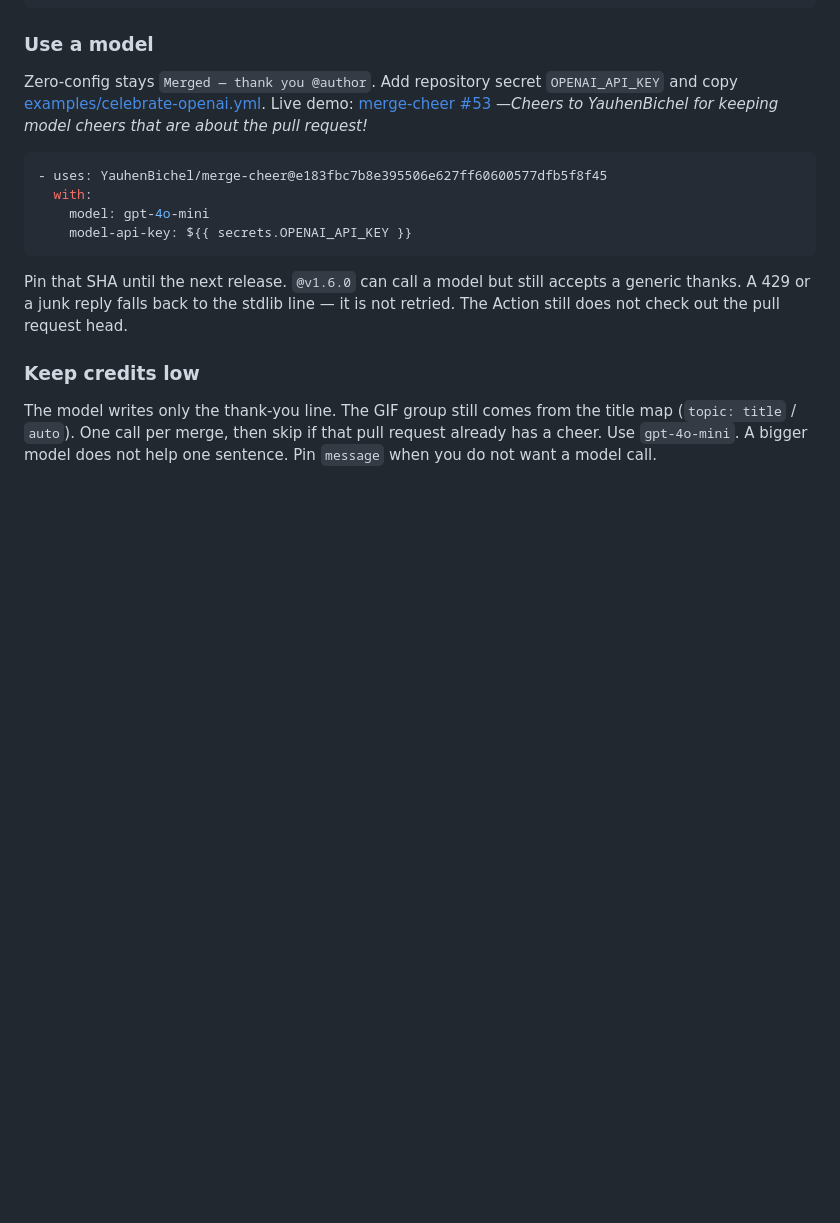
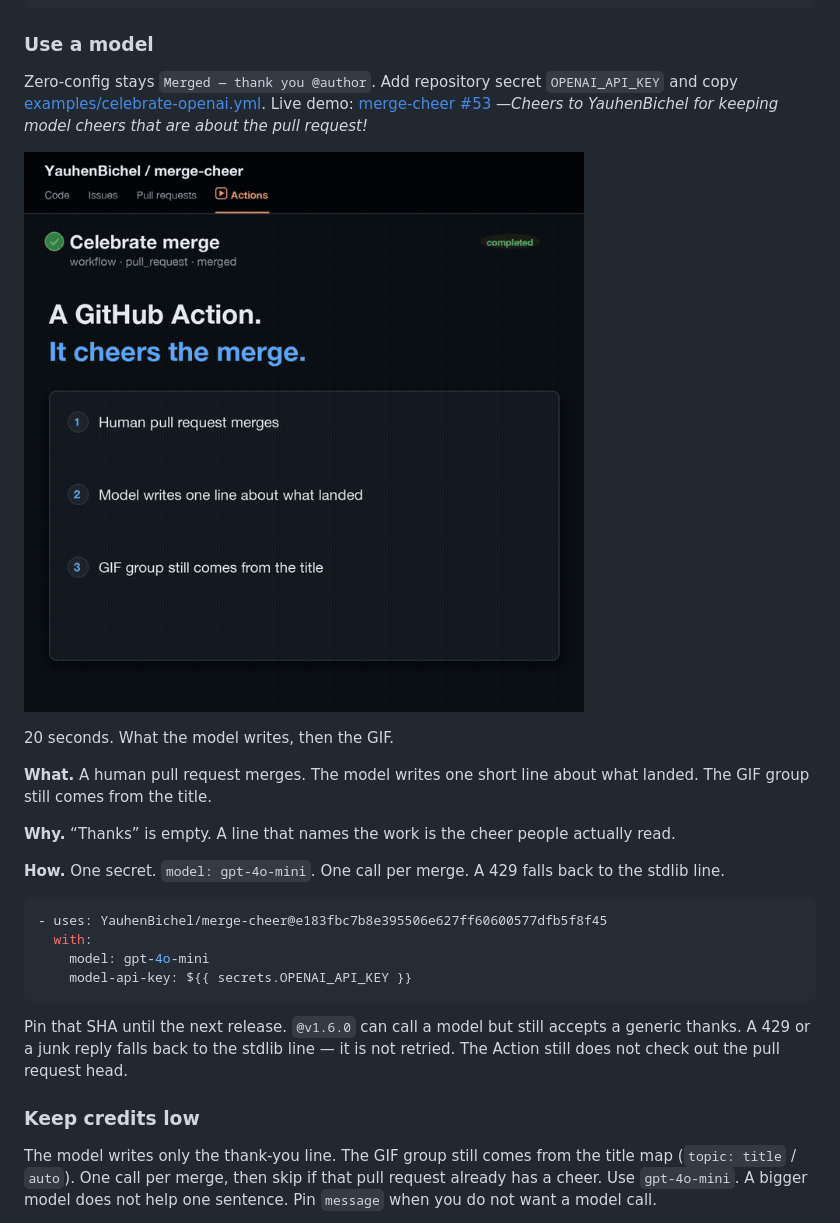
Before and after one commit to Jo-shreer/merge-cheer, a Markdown page: README.md, the part around the change. Rendered like a GitHub page; pictures changed too: docs/merge-cheer-ai-demo.gif (added); blank space fills up the shorter version.

Commit message:
docs: add the AI demo and a live #53 screenshot to Pages (#61)

````diff
--- a/README.md
+++ b/README.md
@@ -63,6 +63,19 @@ Zero-config stays `Merged — thank you @author`. Add repository secret
 demo: [merge-cheer #53](https://github.com/YauhenBichel/merge-cheer/pull/53#issuecomment-5574024316)
 —*Cheers to YauhenBichel for keeping model cheers that are about the
 pull request!*
+
+[![AI demo](docs/merge-cheer-ai-demo.gif)](https://yauhenbichel.github.io/merge-cheer/#ai)
+
+20 seconds. What the model writes, then the GIF.
+
+**What.** A human pull request merges. The model writes one short line
+about what landed. The GIF group still comes from the title.
+
+**Why.** “Thanks” is empty. A line that names the work is the cheer
+people actually read.
+
+**How.** One secret. `model: gpt-4o-mini`. One call per merge. A 429
+falls back to the stdlib line.
 
 ```yaml
 - uses: YauhenBichel/merge-cheer@e183fbc7b8e395506e627ff60600577dfb5f8f45
````
Also changed, not shown: docs/merge-cheer-ai-demo-poster.png (added), docs/merge-cheer-ai-real.png (added), 4 other files.
